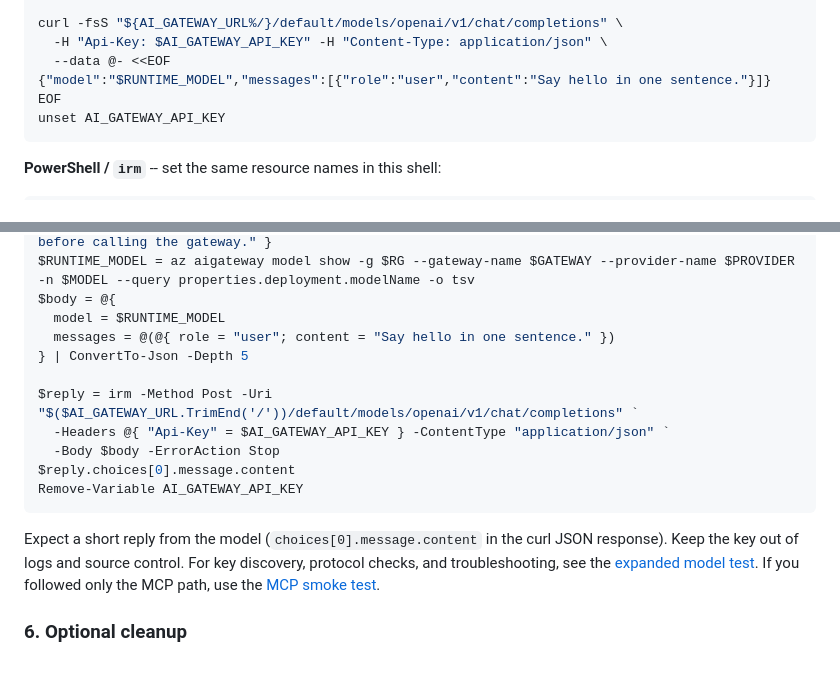
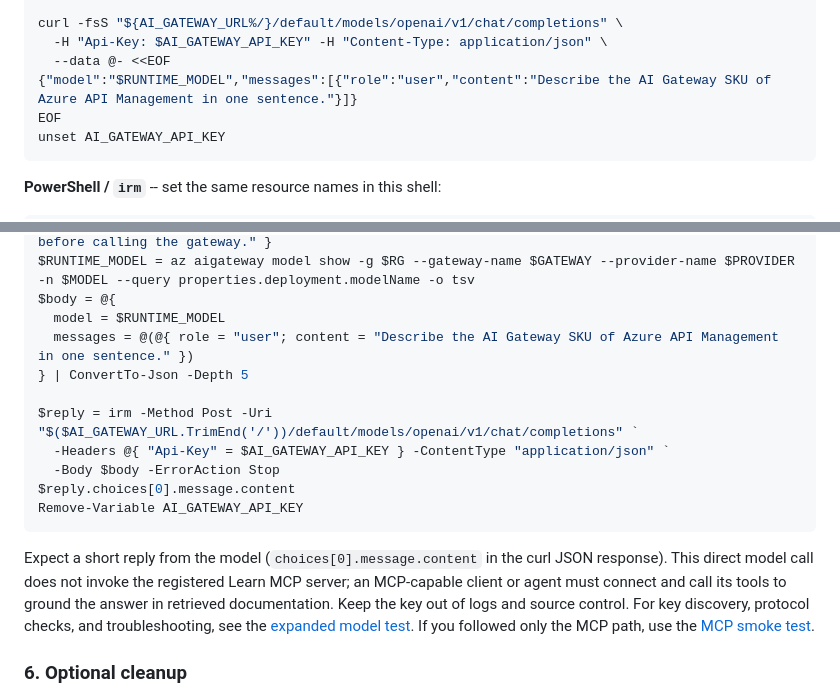
Before and after one commit to Azure/ai-gateway, a Markdown page: cli/README.md, 2 parts joined by grey strips. Rendered like a GitHub page; blank space fills up the shorter version.

Commit message:
docs: use an AI Gateway prompt and clarify MCP tool invocation
Co-authored-by: Copilot App <223556219+Copilot@users.noreply.github.com>

````diff
--- a/cli/README.md
+++ b/cli/README.md
@@ -204,7 +204,7 @@ RUNTIME_MODEL="$(az aigateway model show \
 curl -fsS "${AI_GATEWAY_URL%/}/default/models/openai/v1/chat/completions" \
   -H "Api-Key: $AI_GATEWAY_API_KEY" -H "Content-Type: application/json" \
   --data @- <<EOF
-{"model":"$RUNTIME_MODEL","messages":[{"role":"user","content":"Say hello in one sentence."}]}
+{"model":"$RUNTIME_MODEL","messages":[{"role":"user","content":"Describe the AI Gateway SKU of Azure API Management in one sentence."}]}
 EOF
 unset AI_GATEWAY_API_KEY
 ```
@@ -226,7 +226,7 @@ if ($LASTEXITCODE -ne 0 -or !$AI_GATEWAY_API_KEY) { throw "Unable to read the AP
 $RUNTIME_MODEL = az aigateway model show -g $RG --gateway-name $GATEWAY --provider-name $PROVIDER -n $MODEL --query properties.deployment.modelName -o tsv
 $body = @{
   model = $RUNTIME_MODEL
-  messages = @(@{ role = "user"; content = "Say hello in one sentence." })
+  messages = @(@{ role = "user"; content = "Describe the AI Gateway SKU of Azure API Management in one sentence." })
 } | ConvertTo-Json -Depth 5
 
 $reply = irm -Method Post -Uri "$($AI_GATEWAY_URL.TrimEnd('/'))/default/models/openai/v1/chat/completions" `
@@ -237,8 +237,10 @@ Remove-Variable AI_GATEWAY_API_KEY
 ```
 
 Expect a short reply from the model (`choices[0].message.content` in the curl
-JSON response). Keep the key out of logs and source control. For key discovery,
-protocol checks, and troubleshooting, see the
+JSON response). This direct model call does not invoke the registered Learn MCP
+server; an MCP-capable client or agent must connect and call its tools to ground
+the answer in retrieved documentation. Keep the key out of logs and source control.
+For key discovery, protocol checks, and troubleshooting, see the
 [expanded model test](command-reference.md#test-models-with-additional-checks).
 If you followed only the MCP path, use the
 [MCP smoke test](command-reference.md#test-mcp-tools).
````
Also changed, not shown: cli/command-reference.md (+2 -2 lines).
